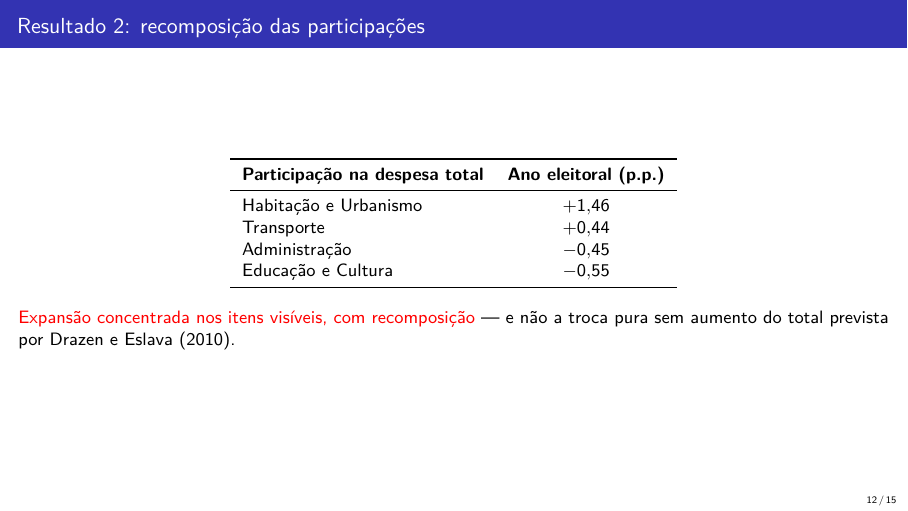
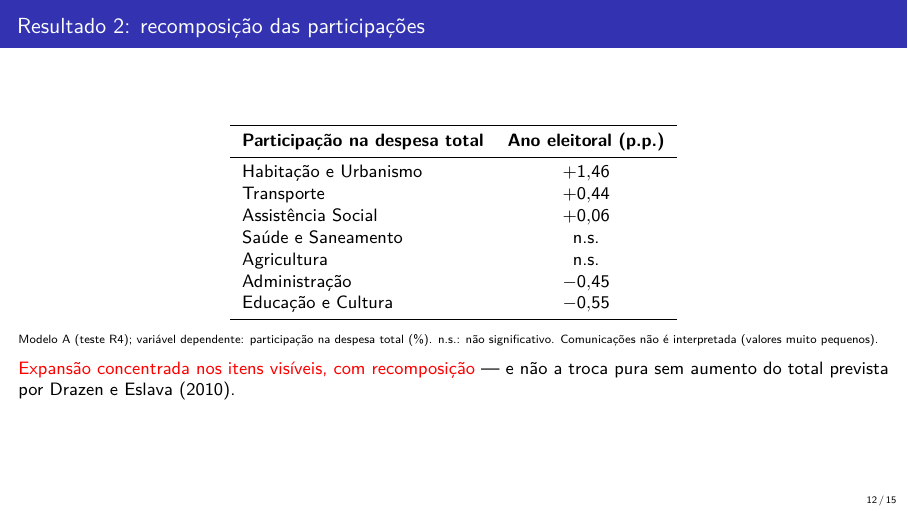
Before and after one commit to Lorenzo-Geronazzo/TCC_latex, LaTeX slides (apresentacao/main.tex): page 12 of 20. Compiled offline with pdfLaTeX.

Commit message:
Slides: Assistência Social, Saúde e Saneamento e Agricultura no Resultado 2
Co-Authored-By: Claude Opus 5.5 <noreply@anthropic.com>

```diff
--- a/apresentacao/main.tex
+++ b/apresentacao/main.tex
@@ -223,11 +223,15 @@
       \midrule
       Habitação e Urbanismo & $+1{,}46$ \\
       Transporte            & $+0{,}44$ \\
+      Assistência Social    & $+0{,}06$ \\
+      Saúde e Saneamento    & n.s. \\
+      Agricultura           & n.s. \\
       Administração         & $-0{,}45$ \\
       Educação e Cultura    & $-0{,}55$ \\
       \bottomrule
     \end{tabular}
   \end{center}
+  {\scriptsize Modelo A (teste R4); variável dependente: participação na despesa total (\%). n.s.: não significativo. Comunicações não é interpretada (valores muito pequenos).\par}
   \vspace{0.5em}
   \alert{Expansão concentrada nos itens visíveis, com recomposição} --- e não a troca pura sem aumento do total prevista por Drazen e Eslava (2010).
 \end{frame}
```
Also changed, not shown: apresentacao/main.pdf.
